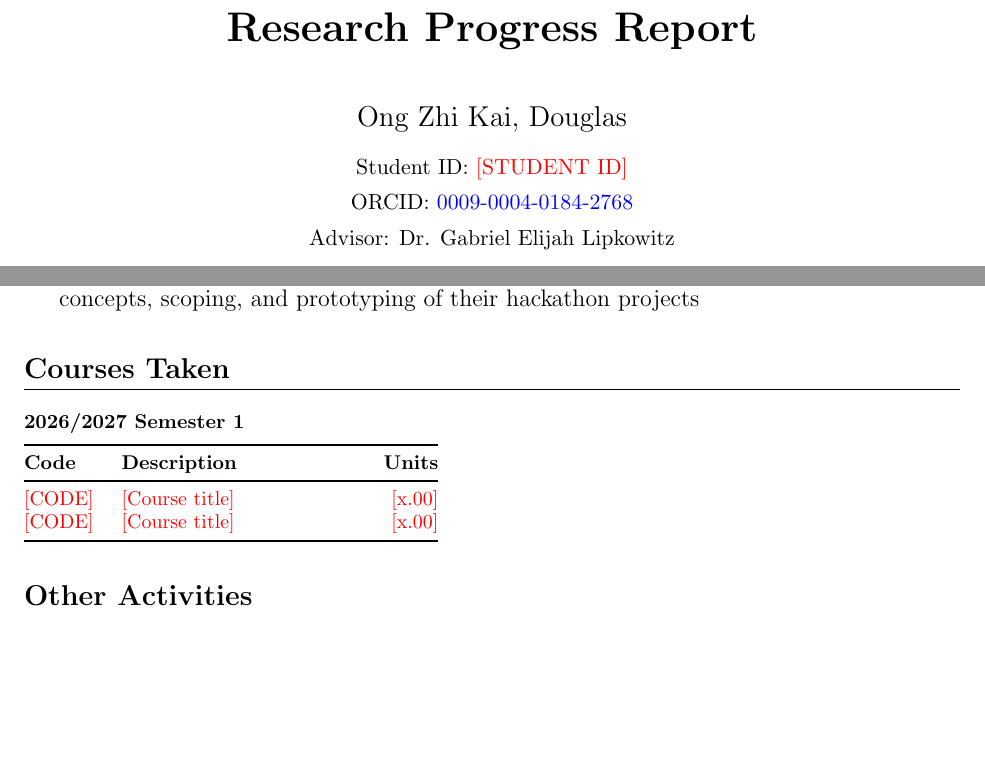
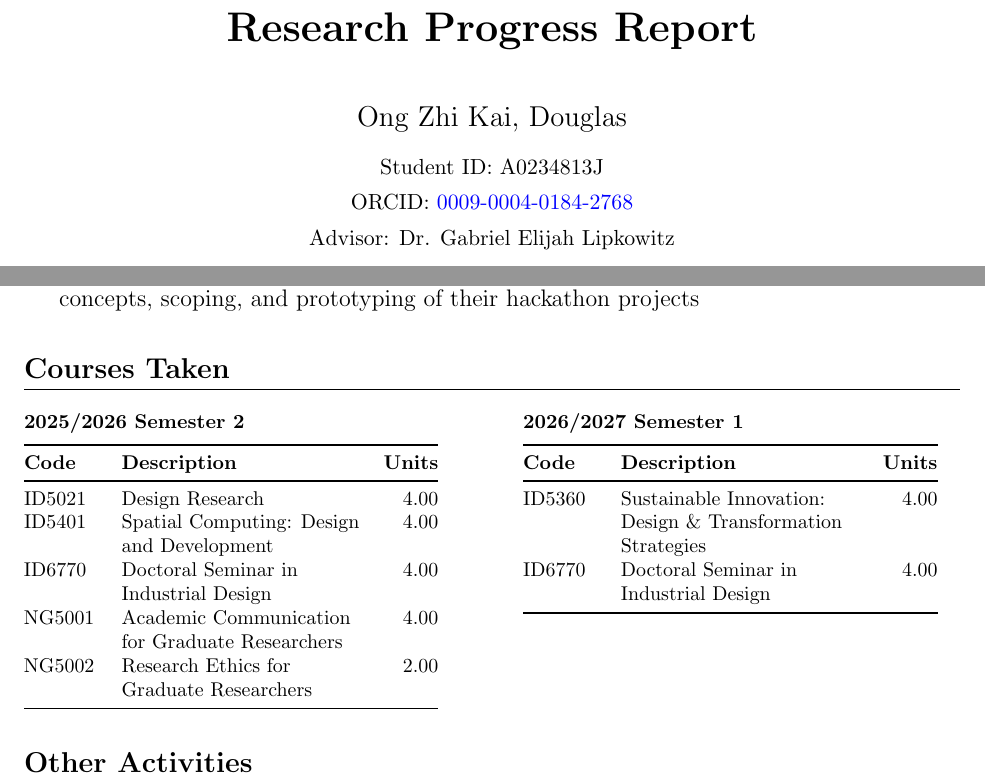
Before and after one commit to dougzk/-Douglas-RESEARCH-PROGRESS-REPORT, a LaTeX document (main.tex): two parts of pages 1 and 6 of 7, joined at a grey line, cut so that both start at the same text, the shorter picture padded with empty space. Compiled offline with pdfLaTeX.

Commit message:
Fill in student ID and courses taken
Co-Authored-By: Claude Opus 5.5 <noreply@anthropic.com>
Claude-Session: https://claude.ai/code/session_014mcN68hV56nHRZrr4SGPn2

```diff
--- a/main.tex
+++ b/main.tex
@@ -18,7 +18,7 @@
 \title{\textbf{Research Progress Report}}
 \author{
   Ong Zhi Kai, Douglas \\[0.4em]
-  \small Student ID: \textcolor{red}{[STUDENT ID]} \\
+  \small Student ID: A0234813J \\
   \small ORCID: \href{https://orcid.org/0009-0004-0184-2768}{0009-0004-0184-2768} \\
   \small Advisor: Dr. Gabriel Elijah Lipkowitz
 }
@@ -127,13 +127,28 @@ Falls are the leading cause of injury in adults aged 65 and over, yet balance is
 \begin{footnotesize}
 \noindent
 \begin{minipage}[t]{0.46\textwidth}
-  \textbf{2026/2027 Semester 1}\\[0.4em]
-  \begin{tabular}{@{}p{1.3cm}p{4.2cm}r@{}}
+  \textbf{2025/2026 Semester 2}\\[0.4em]
+  \begin{tabular}{@{}p{1.3cm}>{\raggedright\arraybackslash}p{4.2cm}r@{}}
   \toprule
   \textbf{Code} & \textbf{Description} & \textbf{Units} \\
   \midrule
-  \textcolor{red}{[CODE]} & \textcolor{red}{[Course title]} & \textcolor{red}{[x.00]} \\
-  \textcolor{red}{[CODE]} & \textcolor{red}{[Course title]} & \textcolor{red}{[x.00]} \\
+  ID5021  & Design Research                                   & 4.00 \\
+  ID5401  & Spatial Computing: Design and Development         & 4.00 \\
+  ID6770  & Doctoral Seminar in Industrial Design             & 4.00 \\
+  NG5001  & Academic Communication for Graduate Researchers   & 4.00 \\
+  NG5002  & Research Ethics for Graduate Researchers          & 2.00 \\
+  \bottomrule
+  \end{tabular}
+\end{minipage}
+\hspace{0.06\textwidth}
+\begin{minipage}[t]{0.46\textwidth}
+  \textbf{2026/2027 Semester 1}\\[0.4em]
+  \begin{tabular}{@{}p{1.3cm}>{\raggedright\arraybackslash}p{4.2cm}r@{}}
+  \toprule
+  \textbf{Code} & \textbf{Description} & \textbf{Units} \\
+  \midrule
+  ID5360  & Sustainable Innovation: Design \& Transformation Strategies & 4.00 \\
+  ID6770  & Doctoral Seminar in Industrial Design             & 4.00 \\
   \bottomrule
   \end{tabular}
 \end{minipage}
```
Also changed, not shown: main.pdf.
